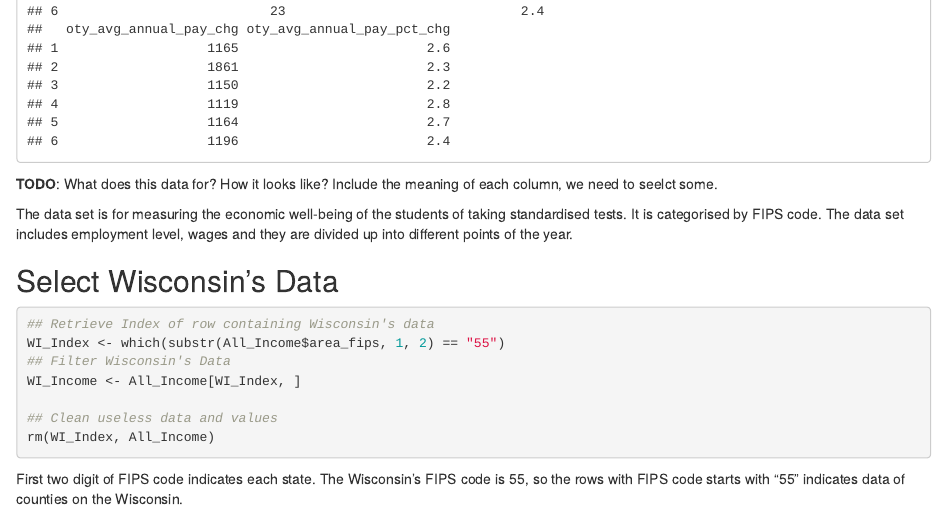
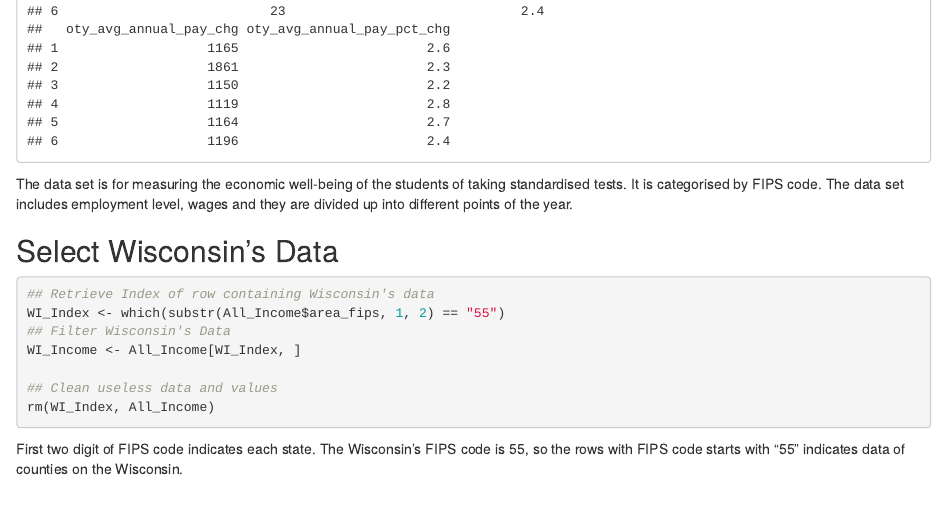
Before and after one commit to hyecheol123/STAT333-Edugression, an R Markdown document (Wisconsin Income Plot/Wisconsin Income Plot.Rmd): the page in a window 1100 px wide, from 2420 px down. Rendered offline with R 4.5, knitr and Pandoc, with nearby package versions; some code elsewhere in the file could not run offline.

Commit message:
Fix typos and remove TODO tags for finalized tasks

````diff
--- a/Wisconsin Income Plot/Wisconsin Income Plot.Rmd
+++ b/Wisconsin Income Plot/Wisconsin Income Plot.Rmd
@@ -36,9 +36,8 @@ head(All_Income)
 
 ```
 
-**TODO**: What does this data for? How it looks like? Include the meaning of each column, we need to seelct some.
+The data set is for measuring the economic well-being of the students of taking standardised tests. It is categorised by FIPS code. The data set includes employment level, wages and they are divided up into different points of the year.
 
-The data set is for measuring the economic well-being of the students of taking standardised tests. It is categorised by FIPS code. The data set includes employment level, wages and they are divided up into different points of the year.
 
 ## Select Wisconsin's Data
 
````
